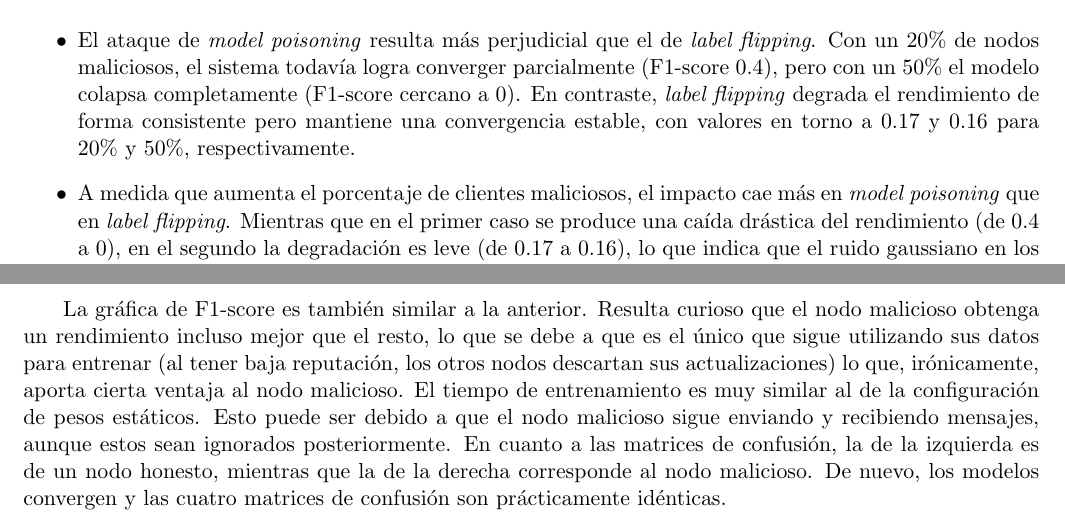
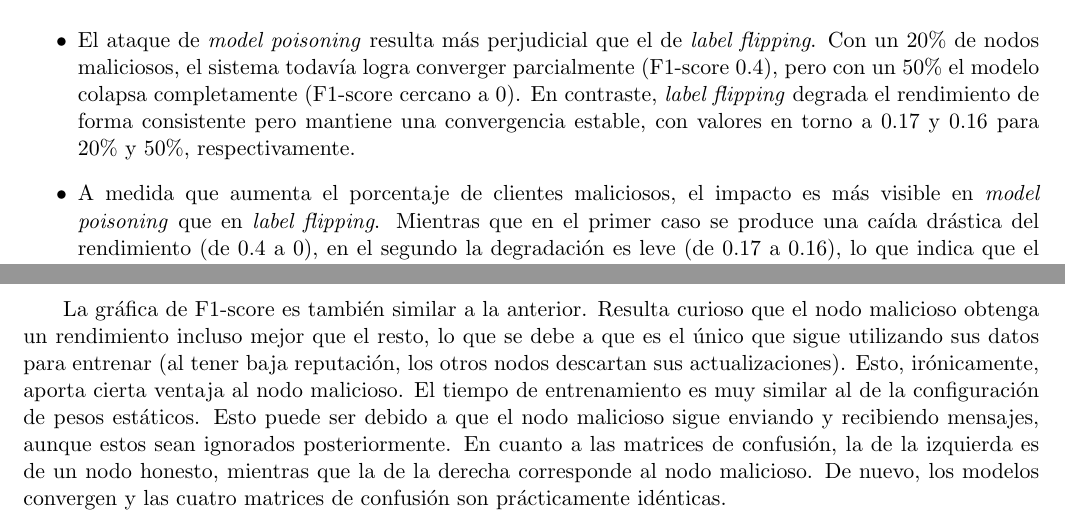
Before and after one commit to Aaronpalpe/EML_P2, a LaTeX document (main.tex, which reads chapters/session_2.tex, chapters/session_4.tex): two parts of pages 6 and 10 of 11, joined at a grey line, cut so that both start at the same text. Compiled offline with pdfLaTeX.

Commit message:
Session 2 y 4 reviewed

```diff
--- a/chapters/session_2.tex
+++ b/chapters/session_2.tex
@@ -92,7 +92,10 @@ Comparando ambos ataques y configuraciones con los datos obtenidos, se extraen l
 \begin{itemize}
     \item El ataque de \textit{model poisoning} resulta más perjudicial que el de \textit{label flipping}. Con un 20\% de nodos maliciosos, el sistema todavía logra converger parcialmente (F1-score $0.4$), pero con un 50\% el modelo colapsa completamente (F1-score cercano a 0). En contraste, \textit{label flipping} degrada el rendimiento de forma consistente pero mantiene una convergencia estable, con valores en torno a 0.17 y 0.16 para 20\% y 50\%, respectivamente.
 
-    \item A medida que aumenta el porcentaje de clientes maliciosos, el impacto cae más en \textit{model poisoning} que en \textit{label flipping}. Mientras que en el primer caso se produce una caída drástica del rendimiento (de $0.4$ a $0$), en el segundo la degradación es leve (de 0.17 a 0.16), lo que indica que el ruido gaussiano en los modelos afecta más gravemente al proceso de agregación que la introducción de etiquetas incorrectas.
+    \item A medida que aumenta el porcentaje de clientes maliciosos, el impacto es más visible en \textit{model poisoning}
+    que en \textit{label flipping}. Mientras que en el primer caso se produce una caída drástica del rendimiento
+    (de $0.4$ a $0$), en el segundo la degradación es leve (de 0.17 a 0.16), lo que indica que el ruido gaussiano
+    en los modelos afecta más gravemente al proceso de agregación que la introducción de etiquetas incorrectas.
 
     \item En la sesión anterior, el entorno DFL ideal (IID) alcanzaba un F1-score de 0.67, mientras que la introducción de heterogeneidad (DFL non-IID base) lo reducía a 0.50. Por tanto, la presencia de ataques evidencia que los entornos non-IID son especialmente vulnerables a ataques bizantinos, ya que la agregación tiene mayores dificultades para distinguir entre datos heterogéneos de perturbaciones maliciosas.
 \end{itemize}
--- a/chapters/session_4.tex
+++ b/chapters/session_4.tex
@@ -130,7 +130,7 @@ Los resultados del entrenamiento con esta configuración se muestran en la Figur
 
 La gráfica de F1-score es también similar a la anterior. Resulta curioso que el nodo malicioso obtenga un rendimiento
 incluso mejor que el resto, lo que se debe a que es el único que sigue utilizando sus datos para entrenar (al tener
-baja reputación, los otros nodos descartan sus actualizaciones) lo que, irónicamente, aporta cierta ventaja al nodo malicioso. El tiempo de
+baja reputación, los otros nodos descartan sus actualizaciones). Esto, irónicamente, aporta cierta ventaja al nodo malicioso. El tiempo de
 entrenamiento es muy similar al de la configuración de pesos estáticos. Esto puede ser debido a que el nodo malicioso
 sigue enviando y recibiendo mensajes, aunque estos sean ignorados posteriormente.
 En cuanto a las matrices de confusión, la de la izquierda es de un nodo honesto, mientras que la de la derecha corresponde
```
